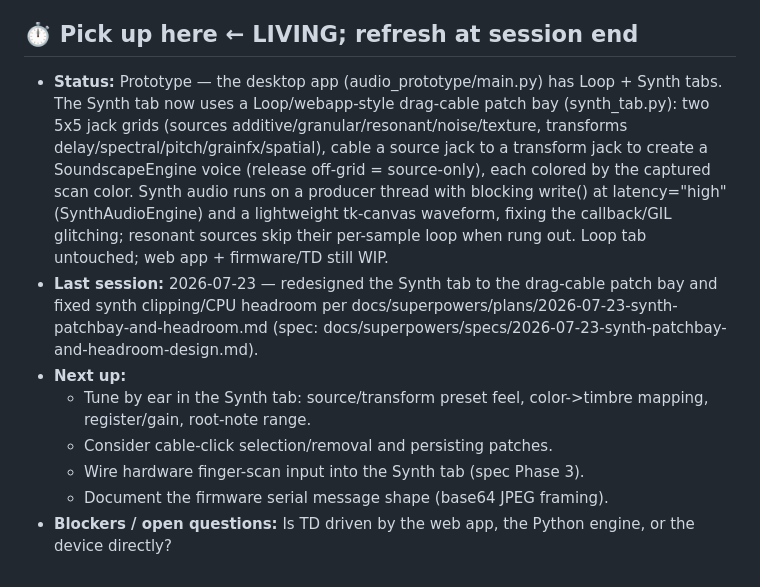
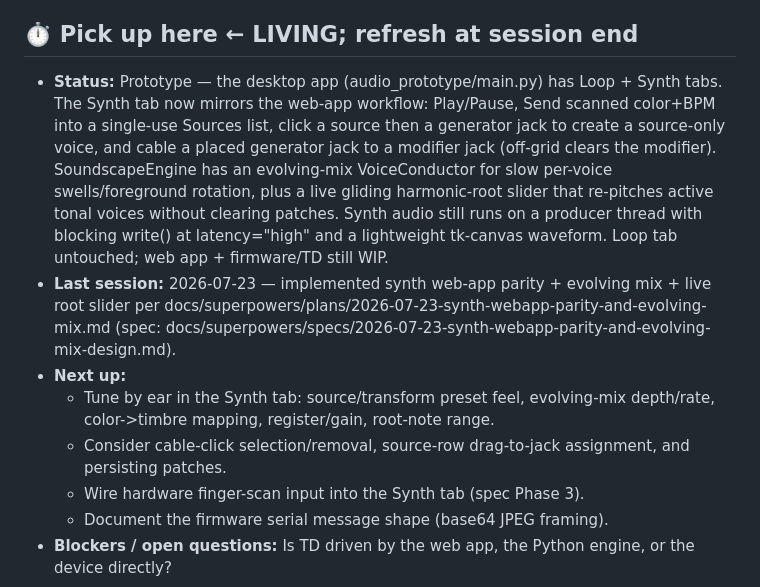
Before and after one commit to geoffreygao1/RedPole, a Markdown page: AGENTS.md, the part around the change. GitHub-like rendering.

Commit message:
docs: record synth web-app parity + evolving mix + live root in brief
Co-Authored-By: Claude Opus 4.8 (1M context) <noreply@anthropic.com>

```diff
--- a/AGENTS.md
+++ b/AGENTS.md
@@ -4,11 +4,11 @@
 > Claude and Codex both load it automatically. Keep it current.
 
 ## ⏱ Pick up here   ← LIVING; refresh at session end
-- **Status:**       Prototype — the desktop app (audio_prototype/main.py) has Loop + Synth tabs. The Synth tab now uses a Loop/webapp-style drag-cable patch bay (synth_tab.py): two 5x5 jack grids (sources additive/granular/resonant/noise/texture, transforms delay/spectral/pitch/grainfx/spatial), cable a source jack to a transform jack to create a SoundscapeEngine voice (release off-grid = source-only), each colored by the captured scan color. Synth audio runs on a producer thread with blocking write() at latency="high" (SynthAudioEngine) and a lightweight tk-canvas waveform, fixing the callback/GIL glitching; resonant sources skip their per-sample loop when rung out. Loop tab untouched; web app + firmware/TD still WIP.
-- **Last session:** 2026-07-23 — redesigned the Synth tab to the drag-cable patch bay and fixed synth clipping/CPU headroom per docs/superpowers/plans/2026-07-23-synth-patchbay-and-headroom.md (spec: docs/superpowers/specs/2026-07-23-synth-patchbay-and-headroom-design.md).
+- **Status:**       Prototype — the desktop app (audio_prototype/main.py) has Loop + Synth tabs. The Synth tab now mirrors the web-app workflow: Play/Pause, Send scanned color+BPM into a single-use Sources list, click a source then a generator jack to create a source-only voice, and cable a placed generator jack to a modifier jack (off-grid clears the modifier). SoundscapeEngine has an evolving-mix VoiceConductor for slow per-voice swells/foreground rotation, plus a live gliding harmonic-root slider that re-pitches active tonal voices without clearing patches. Synth audio still runs on a producer thread with blocking write() at latency="high" and a lightweight tk-canvas waveform. Loop tab untouched; web app + firmware/TD still WIP.
+- **Last session:** 2026-07-23 — implemented synth web-app parity + evolving mix + live root slider per docs/superpowers/plans/2026-07-23-synth-webapp-parity-and-evolving-mix.md (spec: docs/superpowers/specs/2026-07-23-synth-webapp-parity-and-evolving-mix-design.md).
 - **Next up:**
-  - Tune by ear in the Synth tab: source/transform preset feel, color->timbre mapping, register/gain, root-note range.
-  - Consider cable-click selection/removal and persisting patches.
+  - Tune by ear in the Synth tab: source/transform preset feel, evolving-mix depth/rate, color->timbre mapping, register/gain, root-note range.
+  - Consider cable-click selection/removal, source-row drag-to-jack assignment, and persisting patches.
   - Wire hardware finger-scan input into the Synth tab (spec Phase 3).
   - Document the firmware serial message shape (base64 JPEG framing).
 - **Blockers / open questions:** Is TD driven by the web app, the Python engine, or the device directly?
```
